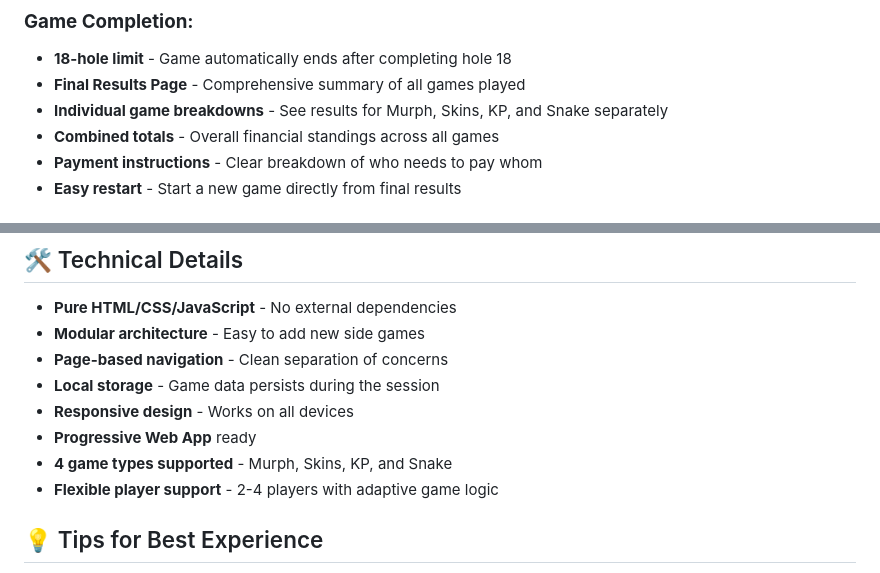
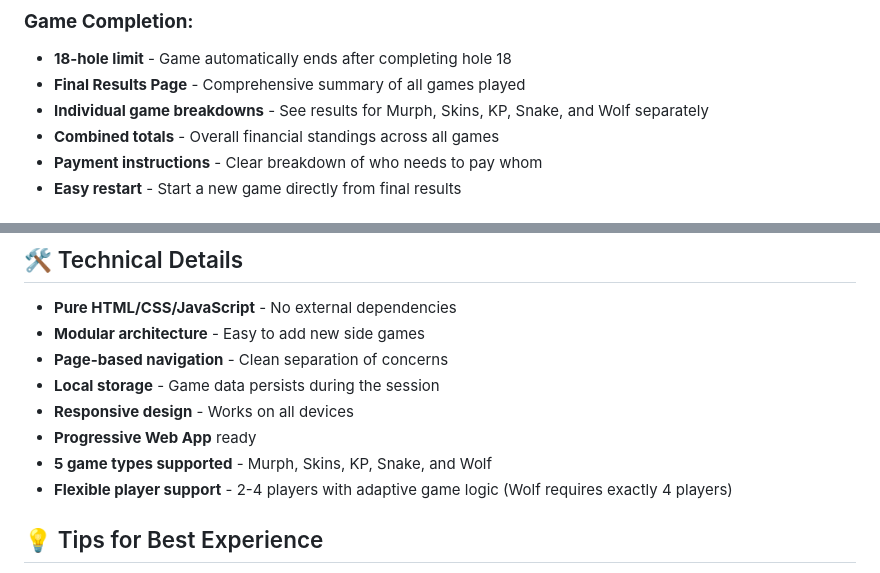
Before and after one commit to docsavage3/savage_golf_betting_tracker, a Markdown page: README.md, 2 parts joined by grey strips. Drawn GitHub-style.

```diff
--- a/README.md
+++ b/README.md
@@ -140,7 +166,7 @@ Once the game starts, you'll see a central navigation page with:
 ### **Game Completion:**
 - **18-hole limit** - Game automatically ends after completing hole 18
 - **Final Results Page** - Comprehensive summary of all games played
-- **Individual game breakdowns** - See results for Murph, Skins, KP, and Snake separately
+- **Individual game breakdowns** - See results for Murph, Skins, KP, Snake, and Wolf separately
 - **Combined totals** - Overall financial standings across all games
 - **Payment instructions** - Clear breakdown of who needs to pay whom
 - **Easy restart** - Start a new game directly from final results
@@ -196,8 +224,8 @@ Click **"🔄 New Game"** to reset everything and start fresh with new players o
 - **Local storage** - Game data persists during the session
 - **Responsive design** - Works on all devices
 - **Progressive Web App** ready
-- **4 game types supported** - Murph, Skins, KP, and Snake
-- **Flexible player support** - 2-4 players with adaptive game logic
+- **5 game types supported** - Murph, Skins, KP, Snake, and Wolf
+- **Flexible player support** - 2-4 players with adaptive game logic (Wolf requires exactly 4 players)
 
 ## 💡 Tips for Best Experience
 
```
Also changed, not shown: other parts of README.md (+29 -1 lines).
